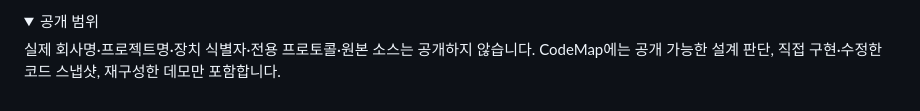
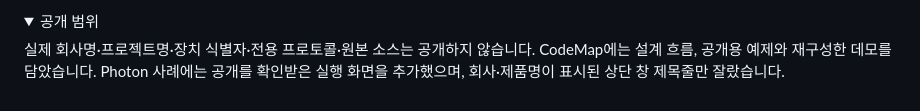
Before and after one commit to SJ97p/Interactive-Game-Systems-CodeMap, a Markdown page: README.md, the part around the change. GitHub-like rendering; folded sections open.

Commit message:
Add original Photon execution evidence and improve case readability

```diff
--- a/README.md
+++ b/README.md
@@ -30,6 +30,6 @@
 <details>
 <summary>공개 범위</summary>
 
-실제 회사명·프로젝트명·장치 식별자·전용 프로토콜·원본 소스는 공개하지 않습니다. CodeMap에는 공개 가능한 설계 판단, 직접 구현·수정한 코드 스냅샷, 재구성한 데모만 포함합니다.
+실제 회사명·프로젝트명·장치 식별자·전용 프로토콜·원본 소스는 공개하지 않습니다. CodeMap에는 설계 흐름, 공개용 예제와 재구성한 데모를 담았습니다. Photon 사례에는 공개를 확인받은 실행 화면을 추가했으며, 회사·제품명이 표시된 상단 창 제목줄만 잘랐습니다.
 
 </details>
```
Also changed, not shown: PUBLICATION_REVIEW.md (+4 -4 lines), docs/case-studies/photon-rhythm-pvp.md (+15 -5 lines), assets/evidence/photon-rhythm-play.png (added), assets/evidence/photon-rhythm-result.png (added), 3 other files.
